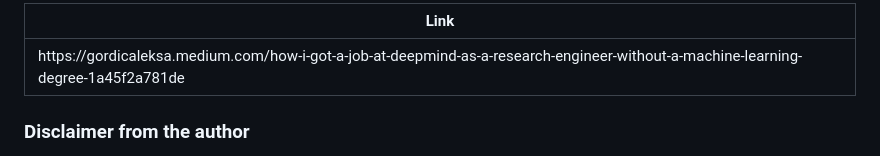
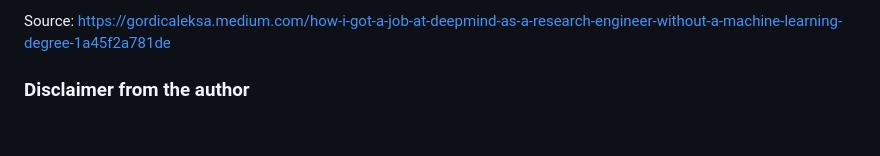
Before and after one commit to MarioCapodanno/PersonalGitHubPage, a Markdown page: notes/HowToGetMLJobDeepMind.md, the part around one of its changes. Drawn GitHub-style; blank space fills up the shorter version.

Commit message:
Quotation marks and added source link

```diff
--- a/notes/HowToGetMLJobDeepMind.md
+++ b/notes/HowToGetMLJobDeepMind.md
@@ -1,6 +1,4 @@
----
-Link: https://gordicaleksa.medium.com/how-i-got-a-job-at-deepmind-as-a-research-engineer-without-a-machine-learning-degree-1a45f2a781de
----
+Source: https://gordicaleksa.medium.com/how-i-got-a-job-at-deepmind-as-a-research-engineer-without-a-machine-learning-degree-1a45f2a781de
 
 ### Disclaimer from the author
 
```
Also changed, not shown: other parts of notes/HowToGetMLJobDeepMind.md (+4 -4 lines).
